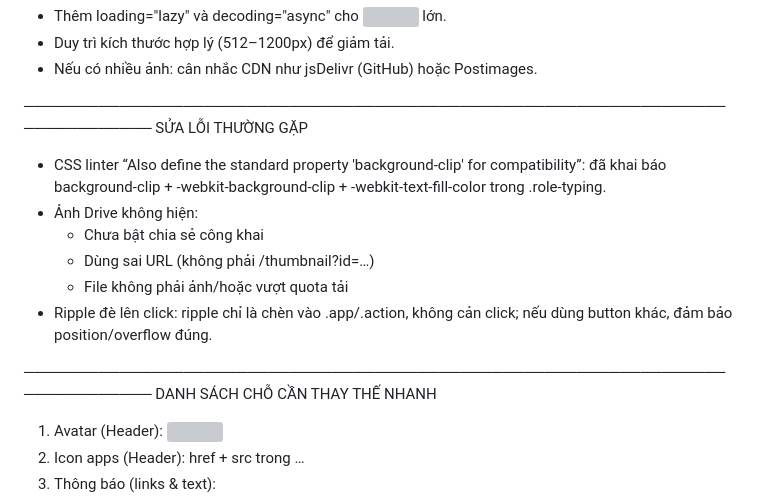
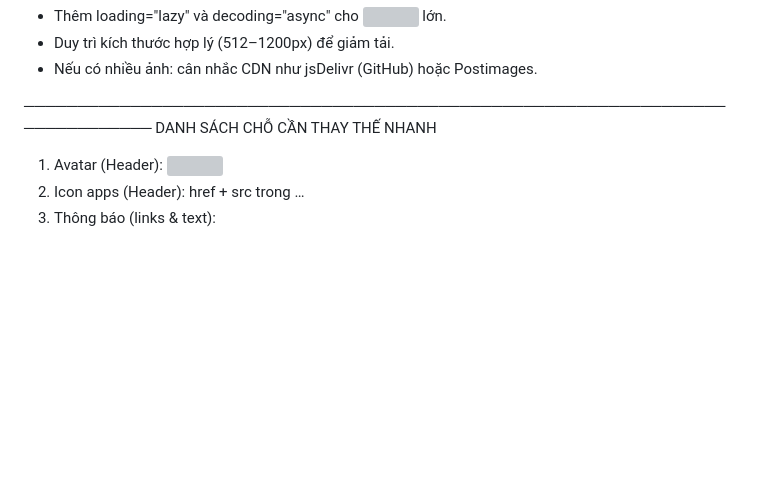
Before and after one commit to quocchienn/bio.quocchien, a Markdown page: README.md, the part around the change printed below. Drawn GitHub-style; blank space fills up the shorter version; grey boxes are pictures that could not be loaded.

```diff
--- a/README.md
+++ b/README.md
@@ -94,16 +94,6 @@ MẸO TỐI ƯU NHANH
 - Nếu có nhiều ảnh: cân nhắc CDN như jsDelivr (GitHub) hoặc Postimages.
 
 ──────────────────────────────────────────────────────────────────────────────
-SỬA LỖI THƯỜNG GẶP
-- CSS linter “Also define the standard property 'background-clip' for compatibility”:
-  đã khai báo background-clip + -webkit-background-clip + -webkit-text-fill-color trong .role-typing.
-- Ảnh Drive không hiện:
-  + Chưa bật chia sẻ công khai
-  + Dùng sai URL (không phải /thumbnail?id=…)
-  + File không phải ảnh/hoặc vượt quota tải
-- Ripple đè lên click: ripple chỉ là <span> chèn vào .app/.action, không cản click; nếu dùng button khác, đảm bảo position/overflow đúng.
-
-──────────────────────────────────────────────────────────────────────────────
 DANH SÁCH CHỖ CẦN THAY THẾ NHANH
 1) Avatar (Header): <img class="avatar" src="LINK_AVATAR">
 2) Icon apps (Header): href + src trong <nav class="apps">…</nav>
```
Also changed, not shown: other parts of README.md (+0 -1 lines).
